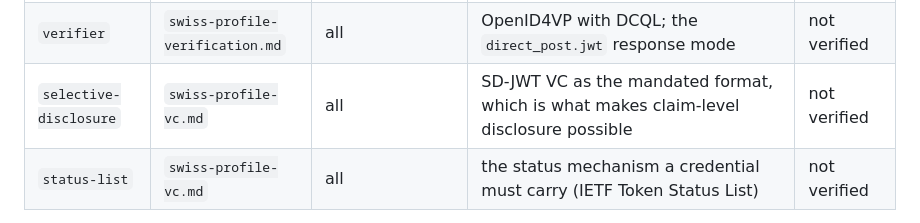
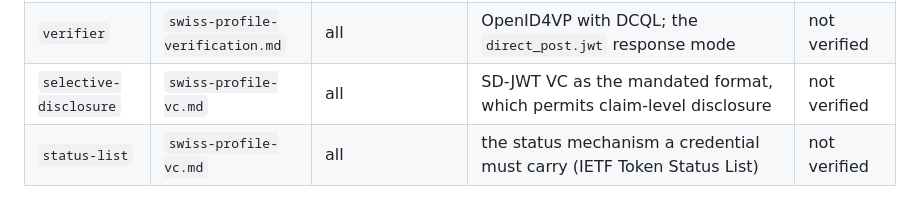
Before and after one commit to DIDAS-swiss/didas-glossary, a Markdown page: federation/swiyu-refs.md, the part around the change. Rendered like a GitHub page.

Commit message:
Rewrite the 'which is what makes X possible' construction
Same pass as the previous commit on this branch, catching a construction
it missed: federation/swiyu-refs.md described SD-JWT VC as 'the mandated
format, which is what makes claim-level disclosure possible'. It now
reads 'which permits claim-level disclosure'.

Note: docs/index.html still carries the earlier wording of spec/outro.md.
It is spec-up-t output and is regenerated by npm run render, so it will
pick the change up on the next render rather than being hand-edited
here.

```diff
--- a/federation/swiyu-refs.md
+++ b/federation/swiyu-refs.md
@@ -24,7 +24,7 @@ paragraph of a term. Keep `Spec file` matching the filename under `_specificatio
 | `issuer` | `swiss-profile-issuance.md` | all | the OpenID4VCI issuance path an issuer serves | not verified |
 | `issuer` | `swiss-profile-anchor.md` | all | `did:webvh` registration and the key an issuer publishes | not verified |
 | `verifier` | `swiss-profile-verification.md` | all | OpenID4VP with DCQL; the `direct_post.jwt` response mode | not verified |
-| `selective-disclosure` | `swiss-profile-vc.md` | all | SD-JWT VC as the mandated format, which is what makes claim-level disclosure possible | not verified |
+| `selective-disclosure` | `swiss-profile-vc.md` | all | SD-JWT VC as the mandated format, which permits claim-level disclosure | not verified |
 | `status-list` | `swiss-profile-vc.md` | all | the status mechanism a credential must carry (IETF Token Status List) | not verified |
 
 **On the eight rows marked `not verified`.** They were added with the terms in
```
